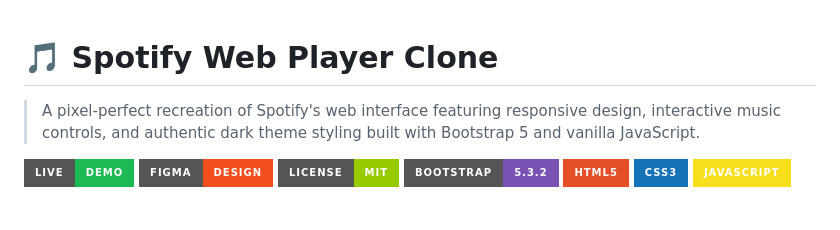
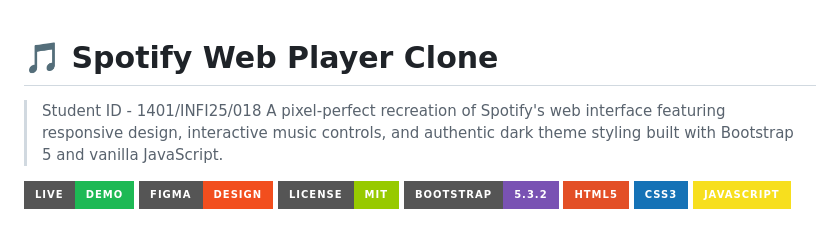
Before and after one commit to Tigmanshukumar/spotify_project_bs, a Markdown page: README.md, the part around the change. GitHub-like rendering; badges without logos.

```diff
--- a/README.md
+++ b/README.md
@@ -1,5 +1,5 @@
 # 🎵 Spotify Web Player Clone
-
+>Student ID - 1401/INFI25/018
 > A pixel-perfect recreation of Spotify's web interface featuring responsive design, interactive music controls, and authentic dark theme styling built with Bootstrap 5 and vanilla JavaScript.
 
 [![Live Demo](https://img.shields.io/badge/Live-Demo-1DB954?style=for-the-badge&logo=spotify)](https://joyful-douhua-dee746.netlify.app/)
```
